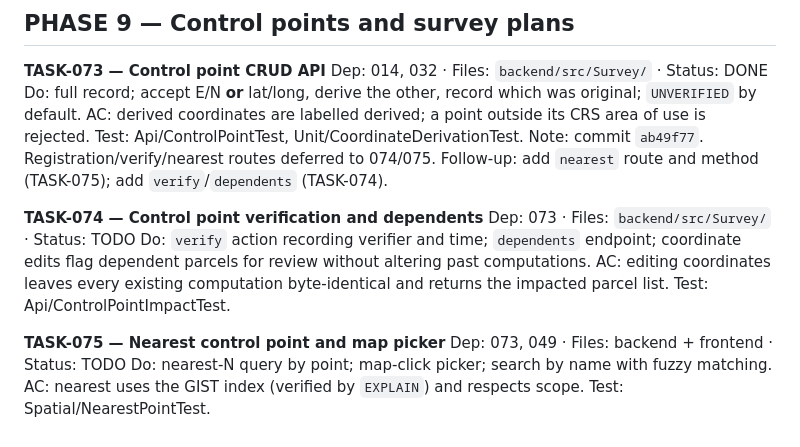
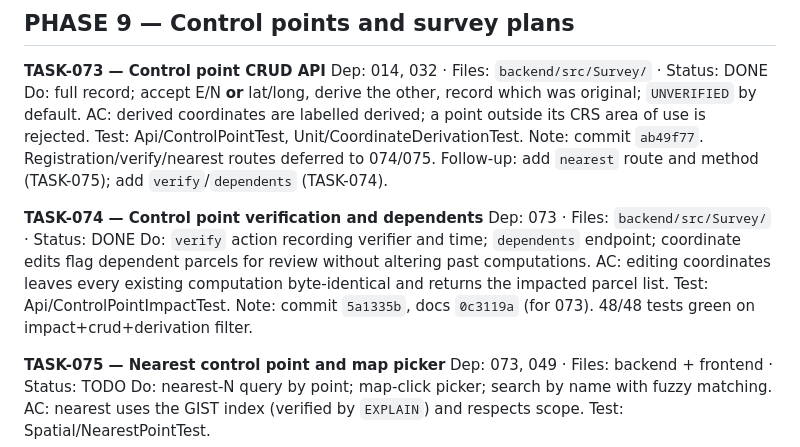
Before and after one commit to pagarigank/webgis, a Markdown page: todo.md, the part around the change. Drawn GitHub-style.

Commit message:
docs(todo): note TASK-074 commit 5a1335b

```diff
--- a/todo.md
+++ b/todo.md
@@ -588,10 +588,11 @@ Note: commit `ab49f77`. Registration/verify/nearest routes deferred to 074/075.
 Follow-up: add `nearest` route and method (TASK-075); add `verify`/`dependents` (TASK-074).
 
 **TASK-074 — Control point verification and dependents**
-Dep: 073 · Files: `backend/src/Survey/` · Status: TODO
+Dep: 073 · Files: `backend/src/Survey/` · Status: DONE
 Do: `verify` action recording verifier and time; `dependents` endpoint; coordinate edits flag dependent parcels for review without altering past computations.
 AC: editing coordinates leaves every existing computation byte-identical and returns the impacted parcel list.
 Test: Api/ControlPointImpactTest.
+Note: commit `5a1335b`, docs `0c3119a` (for 073). 48/48 tests green on impact+crud+derivation filter.
 
 **TASK-075 — Nearest control point and map picker**
 Dep: 073, 049 · Files: backend + frontend · Status: TODO
```
